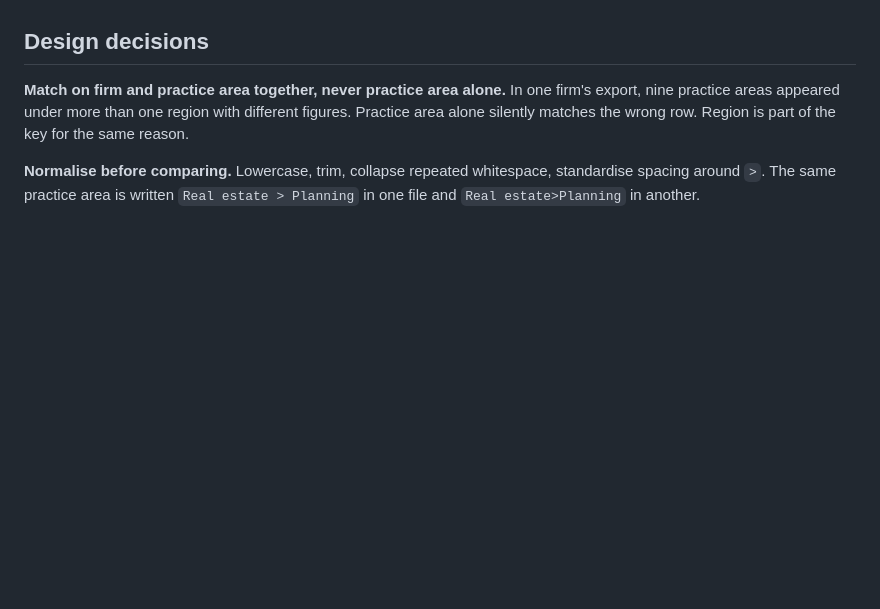
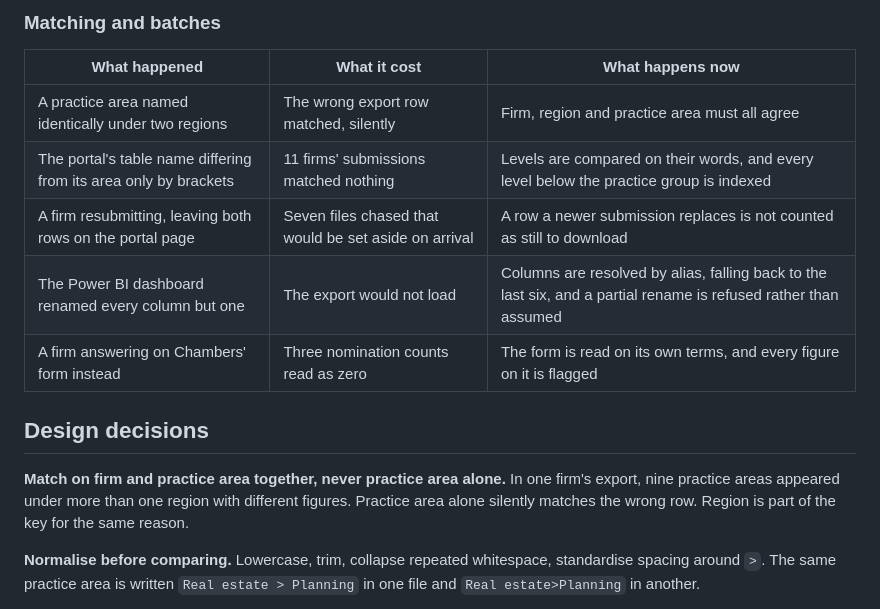
Before and after one commit to jolgan/submission-metrics-checker, a Markdown page: README.md, the part around one of its changes. Drawn GitHub-style; blank space fills up the shorter version.

```diff
--- a/README.md
+++ b/README.md
@@ -271,3 +310,13 @@ on screen.
+### Matching and batches
+
+| What happened | What it cost | What happens now |
+|---|---|---|
+| A practice area named identically under two regions | The wrong export row matched, silently | Firm, region and practice area must all agree |
+| The portal's table name differing from its area only by brackets | 11 firms' submissions matched nothing | Levels are compared on their words, and every level below the practice group is indexed |
+| A firm resubmitting, leaving both rows on the portal page | Seven files chased that would be set aside on arrival | A row a newer submission replaces is not counted as still to download |
+| The Power BI dashboard renamed every column but one | The export would not load | Columns are resolved by alias, falling back to the last six, and a partial rename is refused rather than assumed |
+| A firm answering on Chambers' form instead | Three nomination counts read as zero | The form is read on its own terms, and every figure on it is flagged |
+
 ## Design decisions
 
 **Match on firm and practice area together, never practice area alone.** In one
```
Also changed, not shown: other parts of README.md (+39 -0 lines).
